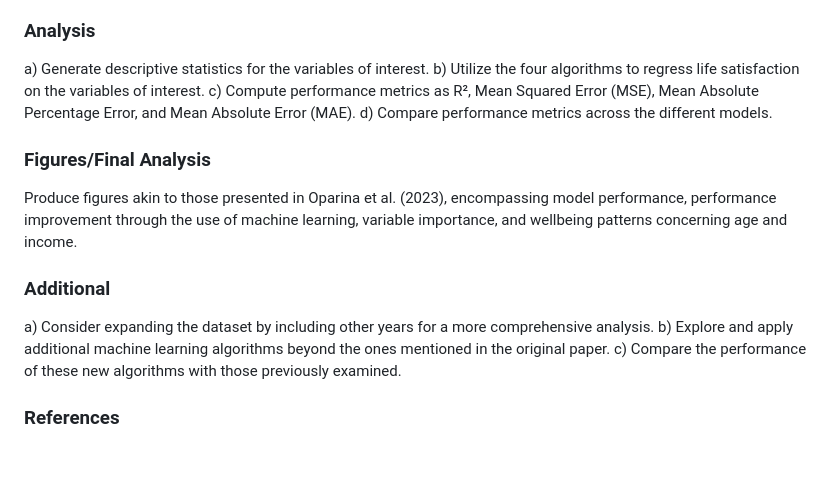
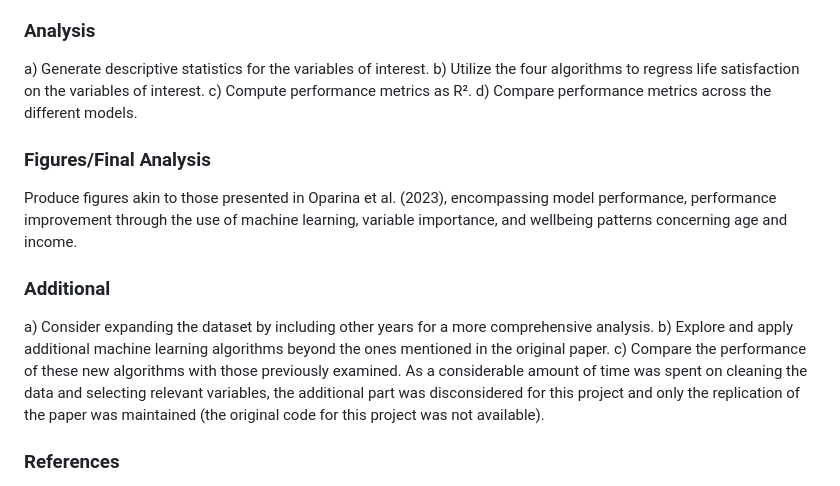
Before and after one commit to willbackes/wellbeing_machine_learning, a Markdown page: README.md, the part around the change. Rendered like a GitHub page; blank space fills up the shorter version.

```diff
--- a/README.md
+++ b/README.md
@@ -26,8 +26,7 @@ analysis.
 
 a) Generate descriptive statistics for the variables of interest. b) Utilize the four
 algorithms to regress life satisfaction on the variables of interest. c) Compute
-performance metrics as R², Mean Squared Error (MSE), Mean Absolute Percentage Error, and
-Mean Absolute Error (MAE). d) Compare performance metrics across the different models.
+performance metrics as R². d) Compare performance metrics across the different models.
 
 ### Figures/Final Analysis
 
@@ -40,7 +39,10 @@ importance, and wellbeing patterns concerning age and income.
 a) Consider expanding the dataset by including other years for a more comprehensive
 analysis. b) Explore and apply additional machine learning algorithms beyond the ones
 mentioned in the original paper. c) Compare the performance of these new algorithms with
-those previously examined.
+those previously examined. As a considerable amount of time was spent on cleaning the
+data and selecting relevant variables, the additional part was disconsidered for this
+project and only the replication of the paper was maintained (the original code for this
+project was not available).
 
 ### References
 
```
